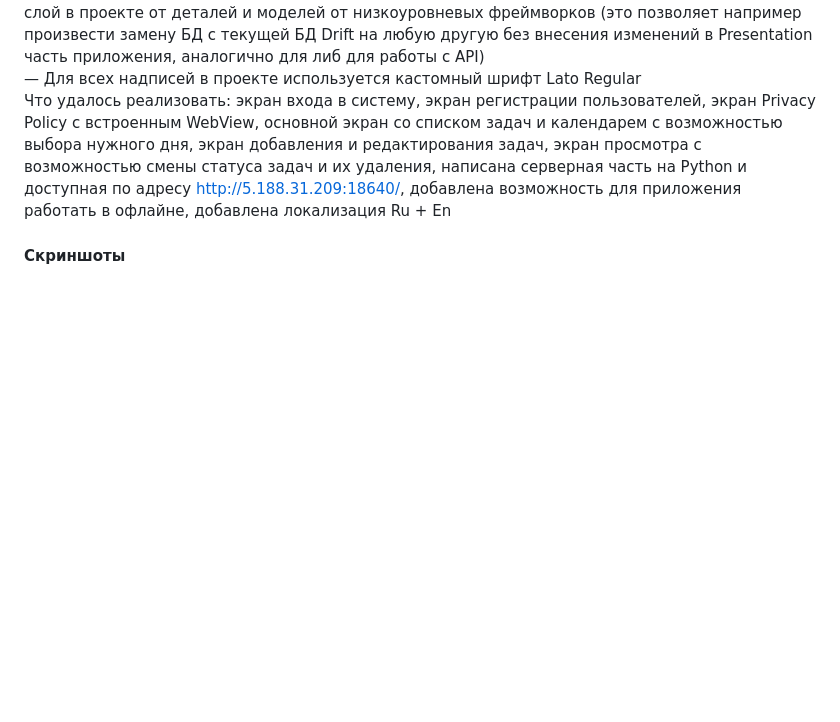
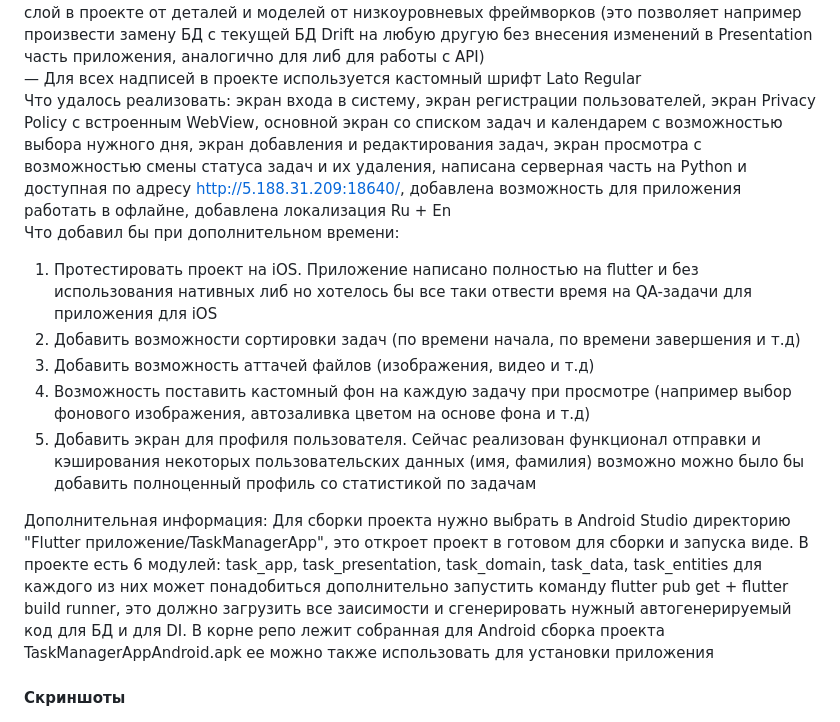
Before and after one commit to McKayne/TaskManagerApp, a Markdown page: README.md, the part around the change. Rendered like a GitHub page; blank space fills up the shorter version.

Commit message:
добавил доп. инфо

```diff
--- a/README.md
+++ b/README.md
@@ -26,6 +26,14 @@
 — Для ViewModel в проекте реализованы специальные интерфейсы для репозиториев (слой Domain) и конкретные реализации репозиториев (слой Data). Реализации репозиториев содержат в себе низкоуровневую логику работы с API и БД с использованием конкретных фреймворков и библиотек. Определения (интерфейсы) репозиториев позволяют абстрагировать Presentation-слой в проекте от деталей и моделей от низкоуровневых фреймворков (это позволяет например произвести замену БД с текущей БД Drift на любую другую без внесения изменений в Presentation часть приложения, аналогично для либ для работы с API)
 — Для всех надписей в проекте используется кастомный шрифт Lato Regular
 Что удалось реализовать: экран входа в систему, экран регистрации пользователей, экран Privacy Policy с встроенным WebView, основной экран со списком задач и календарем с возможностью выбора нужного дня, экран добавления и редактирования задач, экран просмотра с возможностью смены статуса задач и их удаления, написана серверная часть на Python и доступная по адресу http://5.188.31.209:18640/, добавлена возможность для приложения работать в офлайне, добавлена локализация Ru + En
+Что добавил бы при дополнительном времени:
+1. Протестировать проект на iOS. Приложение написано полностью на flutter и без использования нативных либ но хотелось бы все таки отвести время на QA-задачи для приложения для iOS
+2. Добавить возможности сортировки задач (по времени начала, по времени завершения и т.д)
+3. Добавить возможность аттачей файлов (изображения, видео и т.д)
+4. Возможность поставить кастомный фон на каждую задачу при просмотре (например выбор фонового изображения, автозаливка цветом на основе фона и т.д)
+5. Добавить экран для профиля пользователя. Сейчас реализован функционал отправки и кэширования некоторых пользовательских данных (имя, фамилия) возможно можно было бы добавить полноценный профиль со статистикой по задачам
+
+Дополнительная информация: Для сборки проекта нужно выбрать в Android Studio директорию "Flutter приложение/TaskManagerApp", это откроет проект в готовом для сборки и запуска виде. В проекте есть 6 модулей: task_app, task_presentation, task_domain, task_data, task_entities для каждого из них может понадобиться дополнительно запустить команду flutter pub get + flutter build runner, это должно загрузить все заисимости и сгенерировать нужный автогенерируемый код для БД и для DI. В корне репо лежит собранная для Android сборка проекта TaskManagerAppAndroid.apk ее можно также использовать для установки приложения
 
 #### Скриншоты
 ![screen1](screen1.jpg)
```
